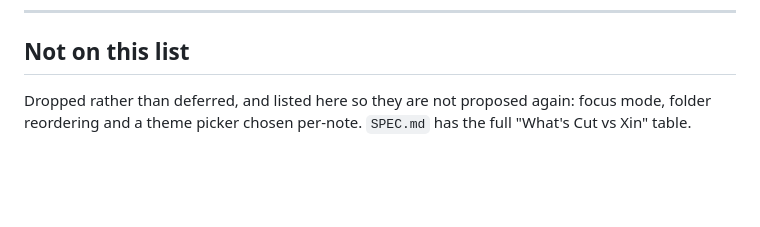
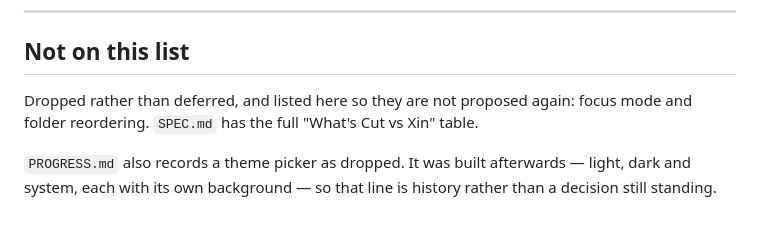
Before and after one commit to mark-mcdermott/tova, a Markdown page: docs/ROADMAP.md, the part around the change. GitHub-like rendering; blank space fills up the shorter version.

Commit message:
docs(roadmap): the theme picker was built, not dropped

```diff
--- a/docs/ROADMAP.md
+++ b/docs/ROADMAP.md
@@ -132,5 +132,9 @@ working.
 ## Not on this list
 
 Dropped rather than deferred, and listed here so they are not proposed again:
-focus mode, folder reordering and a theme picker chosen per-note. `SPEC.md` has
-the full "What's Cut vs Xin" table.
+focus mode and folder reordering. `SPEC.md` has the full "What's Cut vs Xin"
+table.
+
+`PROGRESS.md` also records a theme picker as dropped. It was built afterwards —
+light, dark and system, each with its own background — so that line is history
+rather than a decision still standing.
```
